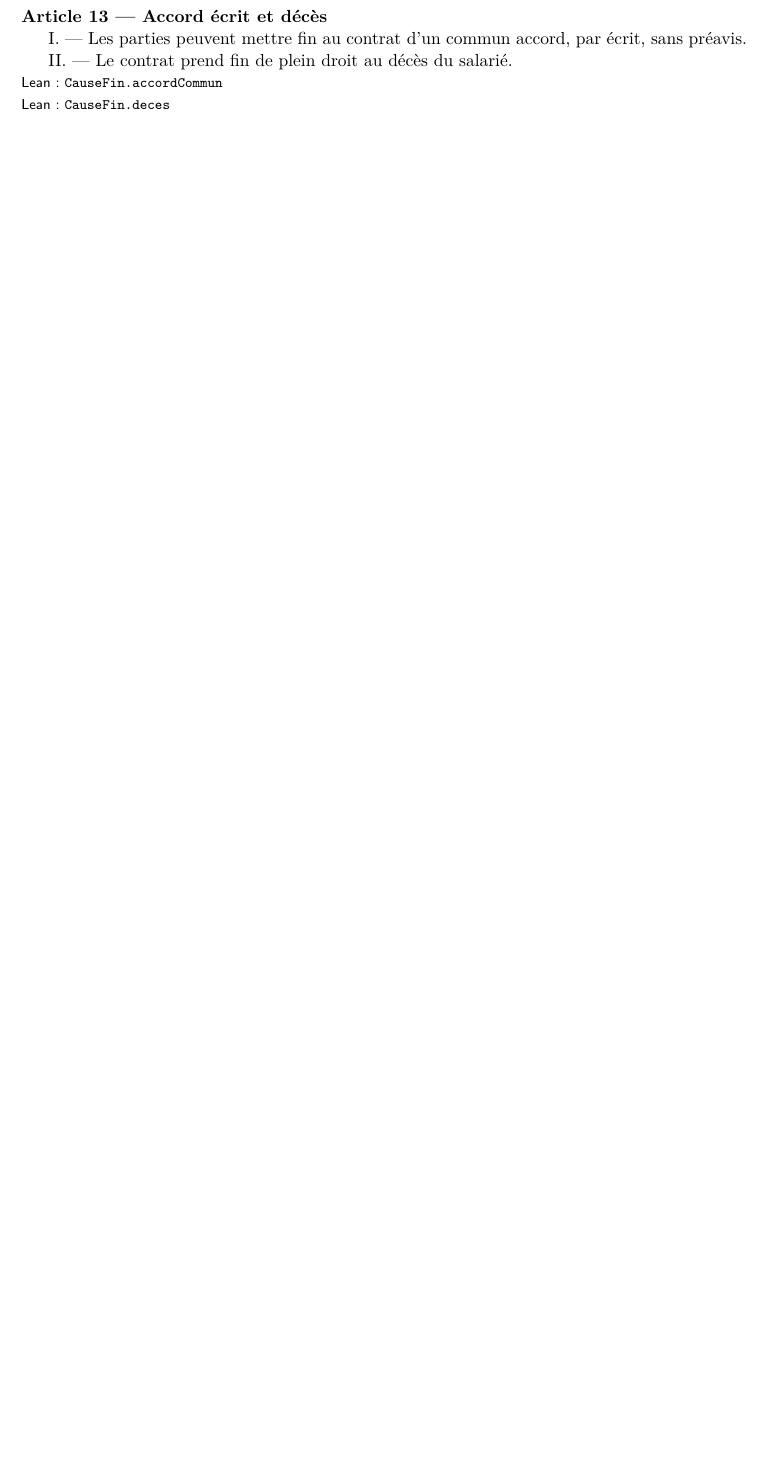
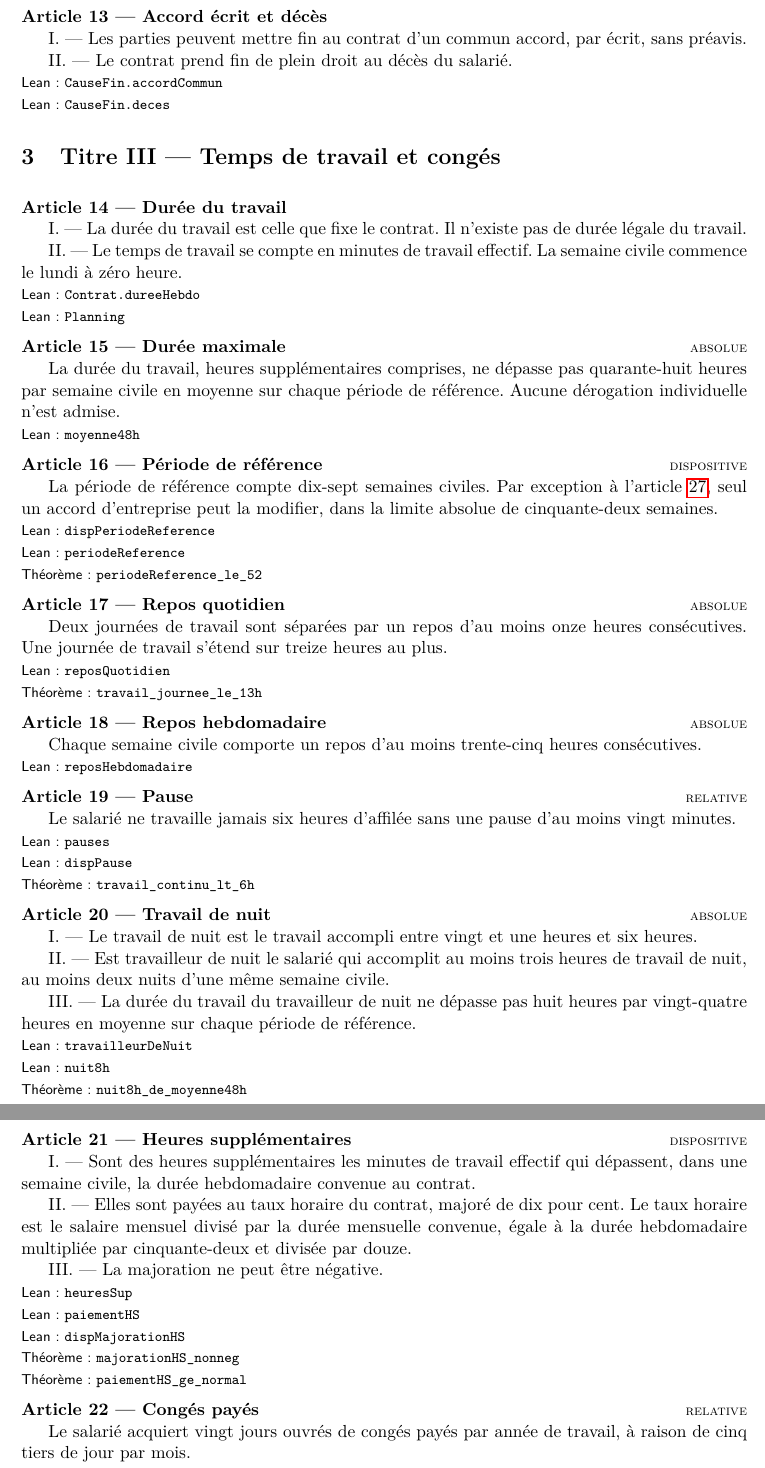
Before and after one commit to arthurvinci/prouvhommes, a LaTeX document (texte/main.tex, which reads texte/titres/titre3.tex): part of page 5 of 5 before the commit and two parts of pages 5 and 6 of 7 after it, the two joined at a grey line, cut so that both start at the same text, the shorter picture padded with empty space. Compiled offline with pdfLaTeX.

Commit message:
Phase 5 : temps de travail, heures supplémentaires, congés (P10 à P13)
Décisions de la charte (v0.8) :
- pas d'opt-out individuel : le plafond de 48 h est absolu ;
- pause de 20 minutes ; la nuit s'entend de 21 h à 6 h ;
- congés : 20 jours ouvrés par an, 5/3 de jour par mois.

Lean :
- TempsDeTravail : plannings en minutes (plages triées et disjointes),
  règles calculables (repos quotidien de 11 h et amplitude de 13 h,
  repos hebdomadaire de 35 h, pause, 48 h en moyenne sur une période
  de référence de 17 semaines, jusqu'à 52 par accord, travail de nuit).
  Théorèmes : les journées partitionnent le planning ; aucune journée
  ne dépasse 13 h de travail ; aucun bloc continu n'atteint 6 h ; la
  période de référence ne dépasse pas 52 semaines ; la règle de nuit,
  telle qu'écrite, est impliquée par celle des 48 h.
  Exemples par decide : 35 h sur 17 semaines conformes, 50 h sur 17
  semaines non conformes, une semaine isolée de 50 h admise, repos et
  pause manquants détectés.
- HeuresSup : minutes au-delà de la durée convenue, taux horaire,
  majoration dispositive de 10 % (jamais négative), paiement au moins
  au taux normal, accord pouvant supprimer la majoration.
- Conges : 20 jours ouvrés (relative), 5/3 par mois, pas de rachat
  pendant le contrat.
- Basic : unité Minute.
- Vitrine : huit nouveaux théorèmes.

Texte : Titre III (dix articles) ; tableau du Titre V complété.

Co-Authored-By: Claude Opus 5.5 <noreply@anthropic.com>

```diff
--- /dev/null
+++ b/texte/titres/titre3.tex
@@ -0,0 +1,78 @@
+\section{Titre III --- Temps de travail et congés}
+
+\article{Durée du travail}\label{art:duree-travail}
+I. --- La durée du travail est celle que fixe le contrat. Il n'existe pas de
+durée légale du travail.
+
+II. --- Le temps de travail se compte en minutes de travail effectif. La semaine
+civile commence le lundi à zéro heure.
+\lean{Contrat.dureeHebdo}
+\lean{Planning}
+
+\article[absolue]{Durée maximale}\label{art:duree-max}
+La durée du travail, heures supplémentaires comprises, ne dépasse pas
+quarante-huit heures par semaine civile en moyenne sur chaque période de
+référence. Aucune dérogation individuelle n'est admise.
+\lean{moyenne48h}
+
+\article[dispositive]{Période de référence}
+La période de référence compte dix-sept semaines civiles. Par exception à
+l'article~\ref{art:dispositives}, seul un accord d'entreprise peut la modifier,
+dans la limite absolue de cinquante-deux semaines.
+\lean{dispPeriodeReference}
+\lean{periodeReference}
+\theoreme{periodeReference_le_52}
+
+\article[absolue]{Repos quotidien}
+Deux journées de travail sont séparées par un repos d'au moins onze heures
+consécutives. Une journée de travail s'étend sur treize heures au plus.
+\lean{reposQuotidien}
+\theoreme{travail_journee_le_13h}
+
+\article[absolue]{Repos hebdomadaire}
+Chaque semaine civile comporte un repos d'au moins trente-cinq heures
+consécutives.
+\lean{reposHebdomadaire}
+
+\article[relative]{Pause}
+Le salarié ne travaille jamais six heures d'affilée sans une pause d'au moins
+vingt minutes.
+\lean{pauses}
+\lean{dispPause}
+\theoreme{travail_continu_lt_6h}
+
+\article[absolue]{Travail de nuit}
+I. --- Le travail de nuit est le travail accompli entre vingt et une heures
+et six heures.
+
+II. --- Est travailleur de nuit le salarié qui accomplit au moins trois heures
+de travail de nuit, au moins deux nuits d'une même semaine civile.
+
+III. --- La durée du travail du travailleur de nuit ne dépasse pas huit heures
+par vingt-quatre heures en moyenne sur chaque période de référence.
+\lean{travailleurDeNuit}
+\lean{nuit8h}
+\theoreme{nuit8h_de_moyenne48h}
+% Telle qu'écrite, la règle III est impliquée par la durée maximale (48 h par
+% semaine, c'est moins de 8 h par 24 h) : voir le théorème cité.
+
+\article[dispositive]{Heures supplémentaires}
+I. --- Sont des heures supplémentaires les minutes de travail effectif qui
+dépassent, dans une semaine civile, la durée hebdomadaire convenue au contrat.
+
+II. --- Elles sont payées au taux horaire du contrat, majoré de dix pour cent.
+Le taux horaire est le salaire mensuel divisé par la durée mensuelle convenue,
+égale à la durée hebdomadaire multipliée par cinquante-deux et divisée par
+douze.
+
+III. --- La majoration ne peut être négative.
+\lean{heuresSup}
+\lean{paiementHS}
+\lean{dispMajorationHS}
+\theoreme{majorationHS_nonneg}
+\theoreme{paiementHS_ge_normal}
+
+\article[relative]{Congés payés}\label{art:conges}
+Le salarié acquiert vingt jours ouvrés de congés payés par année de travail,
+à raison de cinq tiers de jour par mois.
+\lean{congesAcquis}
```
Also changed, not shown: docs/charte.md (+8 -6 lines), texte/main.tex (+1 -0 lines), texte/titres/titre5.tex (+7 -2 lines), texte/prouvhommes.pdf, texte/titres/titre3.tex (9 more changed lines), 5 other files.
